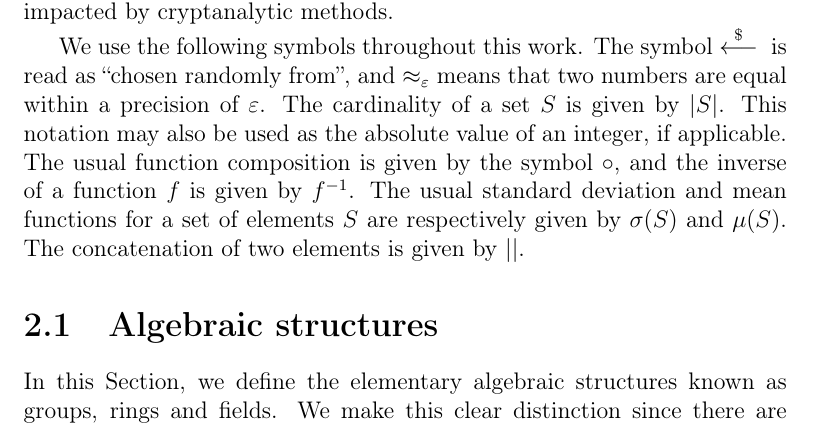
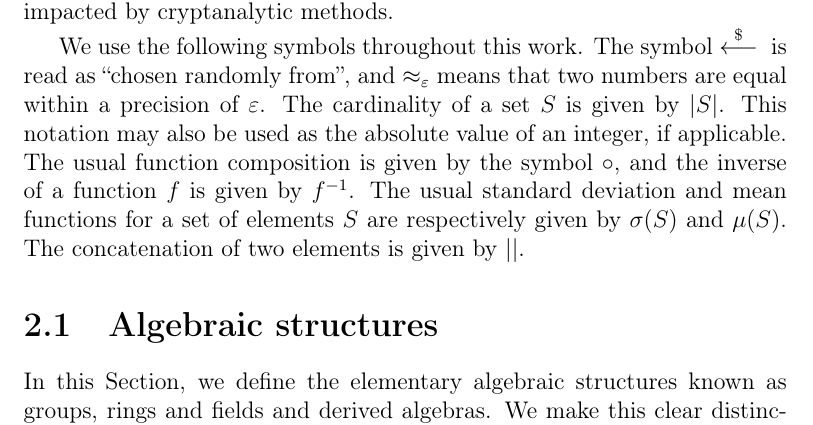
Before and after one commit to zambonin/msc, a LaTeX thesis (main.tex): part of page 7 of 32, cut so that both start at the same text. Compiled offline with pdfLaTeX.

Commit message:
overleaf_to_git: update main.tex from r3777 to r3782

```diff
--- a/main.tex
+++ b/main.tex
@@ -82,7 +82,7 @@ We use the following symbols throughout this work. The symbol $\random{}$ is rea
 
 \section{Algebraic structures}\label{sec:algebra}
 
-In this Section, we define the elementary algebraic structures known as groups, rings and fields. We make this clear distinction since there are several
+In this Section, we define the elementary algebraic structures known as groups, rings and fields and derived algebras. We make this clear distinction since there are several underlying structures present in multivariate cryptography which, for instance, operate on the context of a finite field but actually form only a group or ring. Most definitions are taken from~\cite{} and~\cite{}, and we refer the reader to these references for proofs of the facts given.
 
 %  A vector space of dimension $n$ over the finite field $\mathbb{F}_{q}$ of order $q$ is denoted by $\mathbb{F}_{q}^{n}$, with $q$ and $n$ omitted for brevity if appropriate.
 
```
